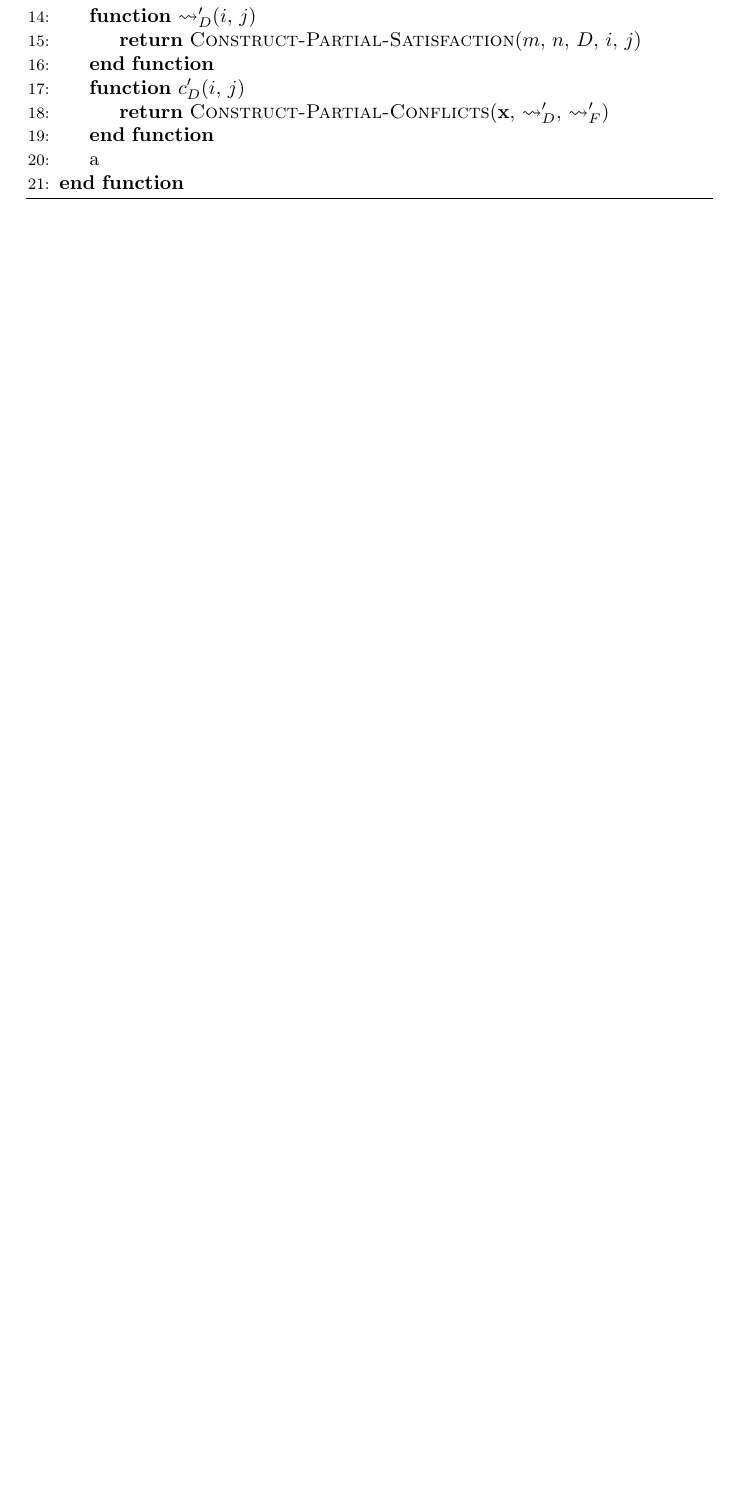
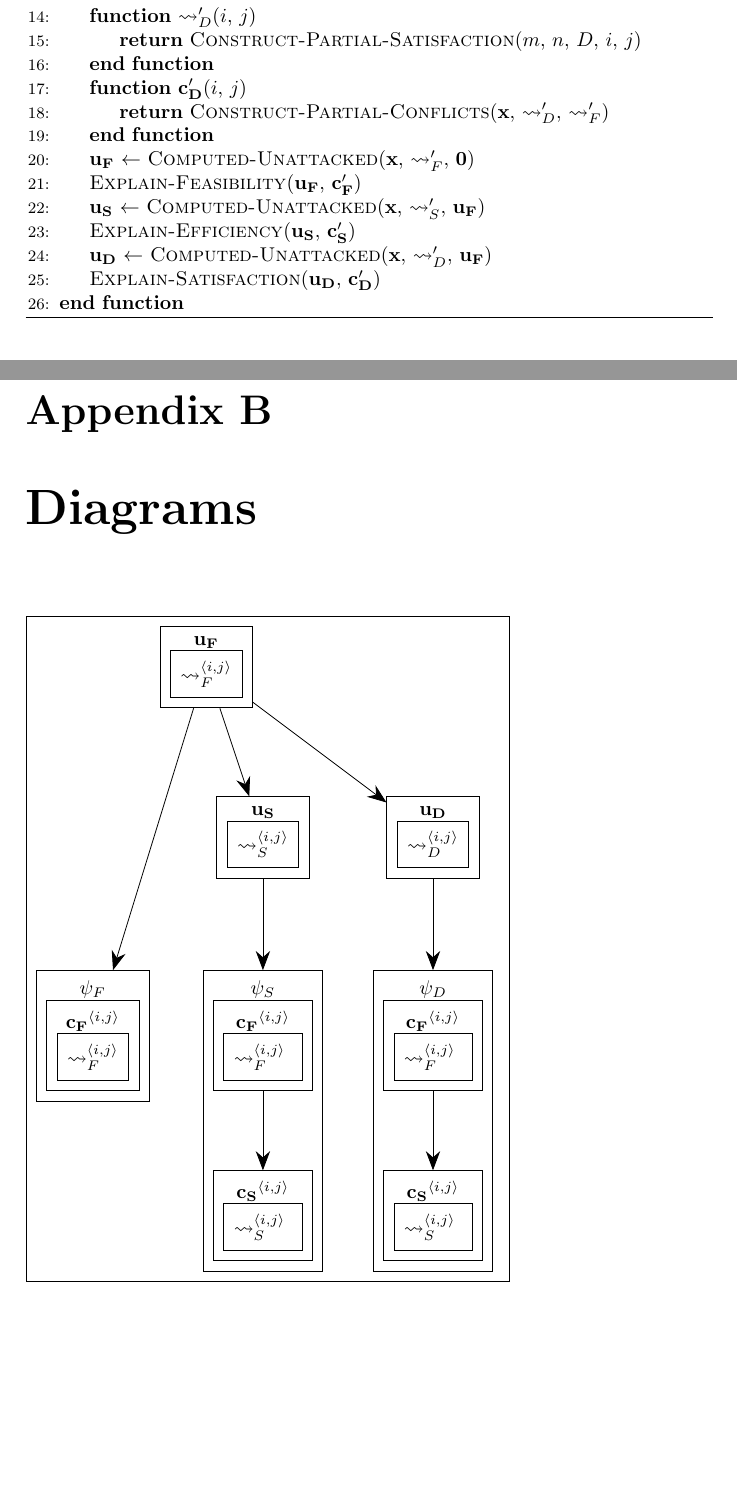
Before and after one commit to mylestunglee/aes, a LaTeX thesis (report/main.tex, which reads report/diagram.tex, report/implementation.tex): part of page 29 of 36 before the commit and two parts of pages 29 and 36 of 37 after it, the two joined at a grey line, cut so that both start at the same text, the shorter picture padded with empty space. Compiled offline with pdfLaTeX.

Commit message:
write up partial algorithm

```diff
--- /dev/null
+++ b/report/diagram.tex
@@ -0,0 +1,100 @@
+\chapter{Diagrams}
+
+\tikzstyle{box} = [draw, inner sep=5pt, align=center]
+
+\begin{tikzpicture}
+	\node[box]{
+	\tikz{
+		\node[box](cf) at (2, 8){
+			$\mathbf{u_F}$
+			\baselineskip=5pt
+			\\
+			\tikz{
+				\node[box]{$\rightsquigarrow^{\pair{i}{j}}_F$};
+			}
+		};
+		\node[box](ce) at (3, 5){
+			$\mathbf{u_S}$
+			\\
+			\tikz{
+				\node[box]{$\rightsquigarrow^{\pair{i}{j}}_S$};
+			}
+		};
+		\node[box](cs) at (6, 5){
+			$\mathbf{u_D}$
+			\\
+			\tikz{
+				\node[box]{$\rightsquigarrow^{\pair{i}{j}}_D$};
+			}
+		};
+		\node[box](sf) at (0, 1.5){
+			$\psi_F$
+			\\
+			\tikz{
+				\node[box]{
+					$\mathbf{c_F}^{\pair{i}{j}}$
+					\\
+					\tikz{
+						\node[box]{$\rightsquigarrow^{\pair{i}{j}}_F$};
+					}
+				};
+			}
+		};
+		\node[box](se) at (3, 0){
+			$\psi_S$
+			\\
+			\tikz{
+				\node[box](ccf) at (0, 3){
+					$\mathbf{c_F}^{\pair{i}{j}}$
+					\\
+					\tikz{
+						\node[box]{
+							$\rightsquigarrow^{\pair{i}{j}}_F$
+						};
+					}
+				};
+				\node[box](cce) at (0, 0){
+					$\mathbf{c_S}^{\pair{i}{j}}$
+					\\
+					\tikz{
+						\node[box]{
+							$\rightsquigarrow^{\pair{i}{j}}_S$
+						};
+					}
+				};
+				\draw[arrow](ccf) -- (cce);
+			}
+		};
+		\node[box](ss) at (6, 0){
+			$\psi_D$
+			\\
+			\tikz{
+				\node[box](ccf) at (0, 3){
+					$\mathbf{c_F}^{\pair{i}{j}}$
+					\\
+					\tikz{
+						\node[box]{
+							$\rightsquigarrow^{\pair{i}{j}}_F$
+						};
+					}
+				};
+				\node[box](ccs) at (0, 0){
+					$\mathbf{c_S}^{\pair{i}{j}}$
+					\\
+					\tikz{
+						\node[box]{
+							$\rightsquigarrow^{\pair{i}{j}}_S$
+						};
+					}
+				};
+				\draw[arrow](ccf) -- (ccs);
+			}
+		};
+		\draw[arrow](cf) -- (sf);
+		\draw[arrow](cf) -- (ce);
+		\draw[arrow](cf) -- (cs);
+		\draw[arrow](ce) -- (se);
+		\draw[arrow](cs) -- (ss);
+		}
+	};
+\end{tikzpicture}
--- a/report/implementation.tex
+++ b/report/implementation.tex
@@ -604,10 +604,15 @@ The framework construction functions are trivially modified to compute a sub-gra
 			\Function{$\rightsquigarrow'_D$}{$i$, $j$}
 				\State \Return \textsc{Construct-Partial-Satisfaction}($m$, $n$, $D$, $i$, $j$)
 			\EndFunction
-			\Function{$c'_D$}{$i$, $j$}
+			\Function{$\mathbf{c'_D}$}{$i$, $j$}
 				\State \Return \textsc{Construct-Partial-Conflicts}($\mathbf{x}$, $\rightsquigarrow'_D$, $\rightsquigarrow'_F$)
 			\EndFunction
-			\State a
+			\State $\mathbf{u_F}$ $\gets$ \textsc{Computed-Unattacked}($\mathbf{x}$, $\rightsquigarrow'_F$, $\mathbf{0}$)
+			\State \textsc{Explain-Feasibility}($\mathbf{u_F}$, $\mathbf{c'_F}$)
+			\State $\mathbf{u_S}$ $\gets$ \textsc{Computed-Unattacked}($\mathbf{x}$, $\rightsquigarrow'_S$, $\mathbf{u_F}$)
+			\State \textsc{Explain-Efficiency}($\mathbf{u_S}$, $\mathbf{c'_S}$)
+			\State $\mathbf{u_D}$ $\gets$ \textsc{Computed-Unattacked}($\mathbf{x}$, $\rightsquigarrow'_D$, $\mathbf{u_F}$)
+			\State \textsc{Explain-Satisfaction}($\mathbf{u_D}$, $\mathbf{c'_D}$)
 		\EndFunction
 	\end{algorithmic}
 \end{algorithm}
```
Also changed, not shown: report/main.tex (+1 -0 lines), report/implementation.tex (14 more changed lines).
